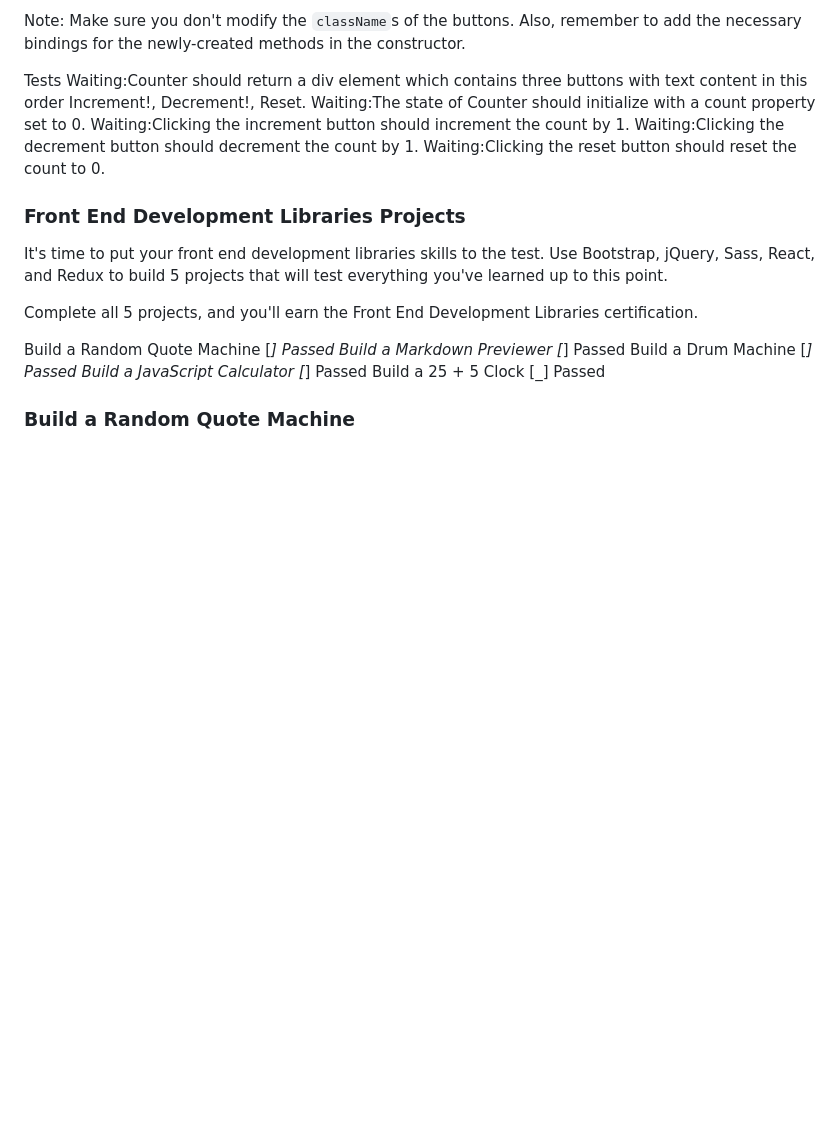
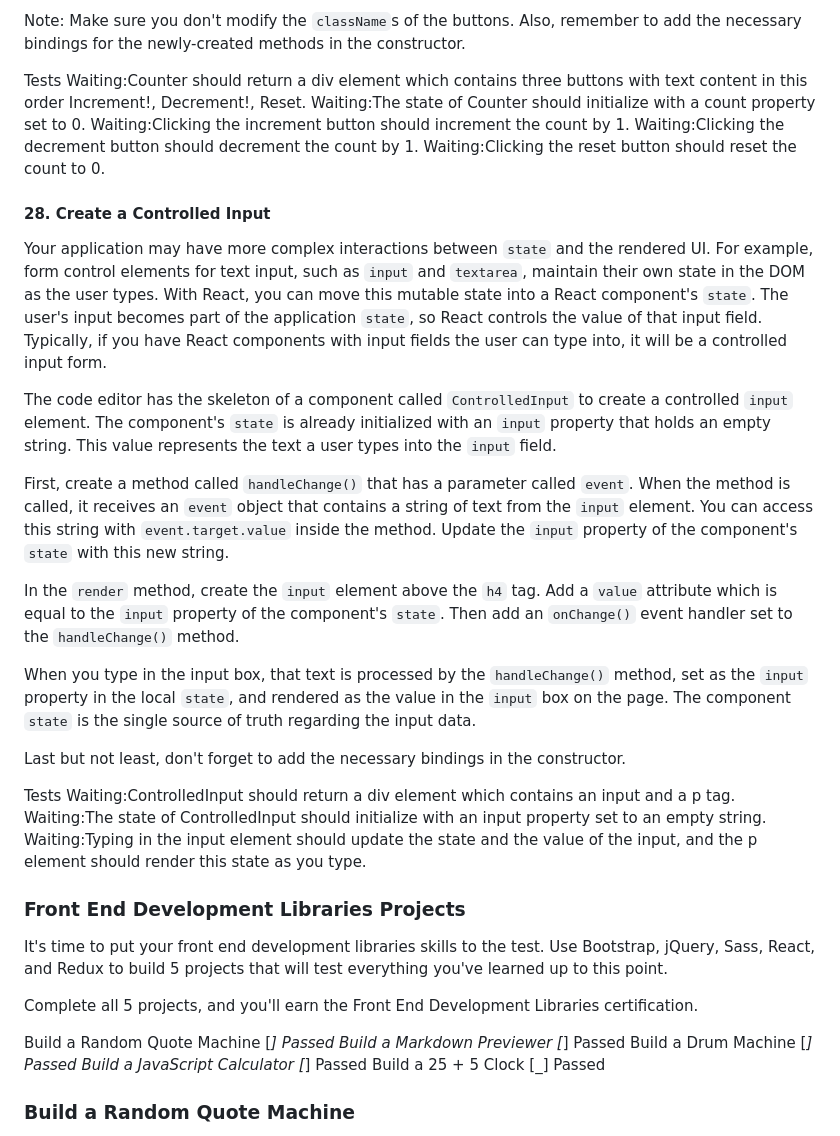
Before and after one commit to TracyChacon/Projects-freeCodeCamp.org, a Markdown page: reference.md, the part around the change. Drawn GitHub-style; blank space fills up the shorter version.

Commit message:
React - #28 Create a Controlled Input

```diff
--- a/reference.md
+++ b/reference.md
@@ -1914,6 +1914,25 @@ Waiting:Clicking the increment button should increment the count by 1.
 Waiting:Clicking the decrement button should decrement the count by 1.
 Waiting:Clicking the reset button should reset the count to 0.
 
+#### 28. Create a Controlled Input
+
+Your application may have more complex interactions between `state` and the rendered UI. For example, form control elements for text input, such as `input` and `textarea`, maintain their own state in the DOM as the user types. With React, you can move this mutable state into a React component's `state`. The user's input becomes part of the application `state`, so React controls the value of that input field. Typically, if you have React components with input fields the user can type into, it will be a controlled input form.
+
+The code editor has the skeleton of a component called `ControlledInput` to create a controlled `input` element. The component's `state` is already initialized with an `input` property that holds an empty string. This value represents the text a user types into the `input` field.
+
+First, create a method called `handleChange()` that has a parameter called `event`. When the method is called, it receives an `event` object that contains a string of text from the `input` element. You can access this string with `event.target.value` inside the method. Update the `input` property of the component's `state` with this new string.
+
+In the `render` method, create the `input` element above the `h4` tag. Add a `value` attribute which is equal to the `input` property of the component's `state`. Then add an `onChange()` event handler set to the `handleChange()` method.
+
+When you type in the input box, that text is processed by the `handleChange()` method, set as the `input` property in the local `state`, and rendered as the value in the `input` box on the page. The component `state` is the single source of truth regarding the input data.
+
+Last but not least, don't forget to add the necessary bindings in the constructor.
+
+Tests
+Waiting:ControlledInput should return a div element which contains an input and a p tag.
+Waiting:The state of ControlledInput should initialize with an input property set to an empty string.
+Waiting:Typing in the input element should update the state and the value of the input, and the p element should render this state as you type.
+
 ### Front End Development Libraries Projects
 
 It's time to put your front end development libraries skills to the test. Use Bootstrap, jQuery, Sass, React, and Redux to build 5 projects that will test everything you've learned up to this point.
```
